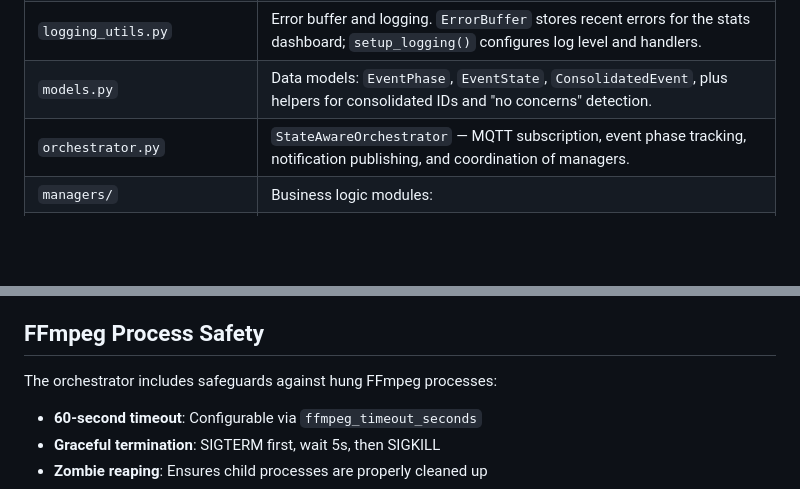
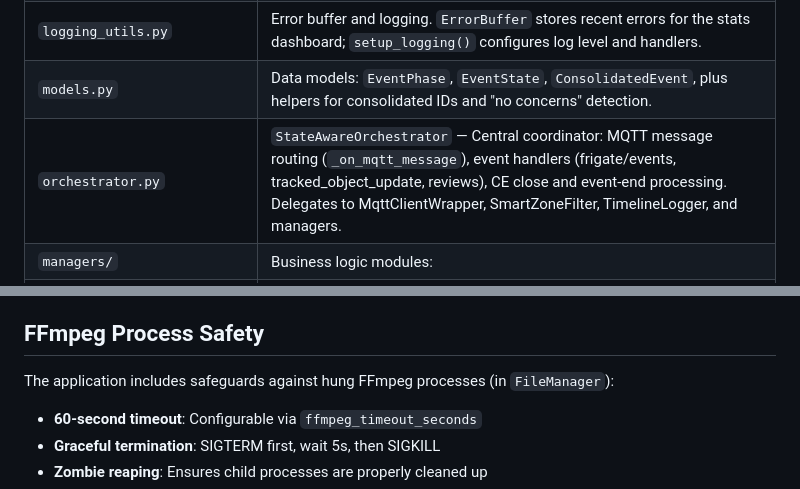
Before and after one commit to jballard86/frigate-event-buffer, a Markdown page: README.md, 2 parts joined by grey strips. GitHub-like rendering; blank space fills up the shorter version.

```diff
--- a/README.md
+++ b/README.md
@@ -57,7 +68,7 @@ The application is organized as a Python package `frigate_buffer/`:
 | `config.py` | Configuration loading. Merges YAML, env vars, and defaults. Searches config paths in order. |
 | `logging_utils.py` | Error buffer and logging. `ErrorBuffer` stores recent errors for the stats dashboard; `setup_logging()` configures log level and handlers. |
 | `models.py` | Data models: `EventPhase`, `EventState`, `ConsolidatedEvent`, plus helpers for consolidated IDs and "no concerns" detection. |
-| `orchestrator.py` | `StateAwareOrchestrator` — MQTT subscription, event phase tracking, notification publishing, and coordination of managers. |
+| `orchestrator.py` | `StateAwareOrchestrator` — Central coordinator: MQTT message routing (`_on_mqtt_message`), event handlers (frigate/events, tracked_object_update, reviews), CE close and event-end processing. Delegates to MqttClientWrapper, SmartZoneFilter, TimelineLogger, and managers. |
 | `managers/` | Business logic modules: |
 | `managers/file.py` | `FileManager` — clip/snapshot download, FFmpeg transcode, storage paths, cleanup. Export API uses JSON body (`playback`, `name`), polls by export_id, 90s poll timeout, 180s download timeout; returns rich result with Frigate response for timeline debugging. Export failures and `success: false` responses are logged at WARNING with full raw response. HTTP 404 on clip download is treated as "no recording available" and returns False without retries; retries remain for HTTP 400 (Not Ready) and other transient errors. |
 | `managers/state.py` | `EventStateManager` — per-event state (phase, metadata) and active event tracking. |
@@ -764,7 +780,7 @@ Debug output includes:
 
 ## FFmpeg Process Safety
 
-The orchestrator includes safeguards against hung FFmpeg processes:
+The application includes safeguards against hung FFmpeg processes (in `FileManager`):
 
 - **60-second timeout**: Configurable via `ffmpeg_timeout_seconds`
 - **Graceful termination**: SIGTERM first, wait 5s, then SIGKILL
```
Also changed, not shown: other parts of README.md (+33 -17 lines).
